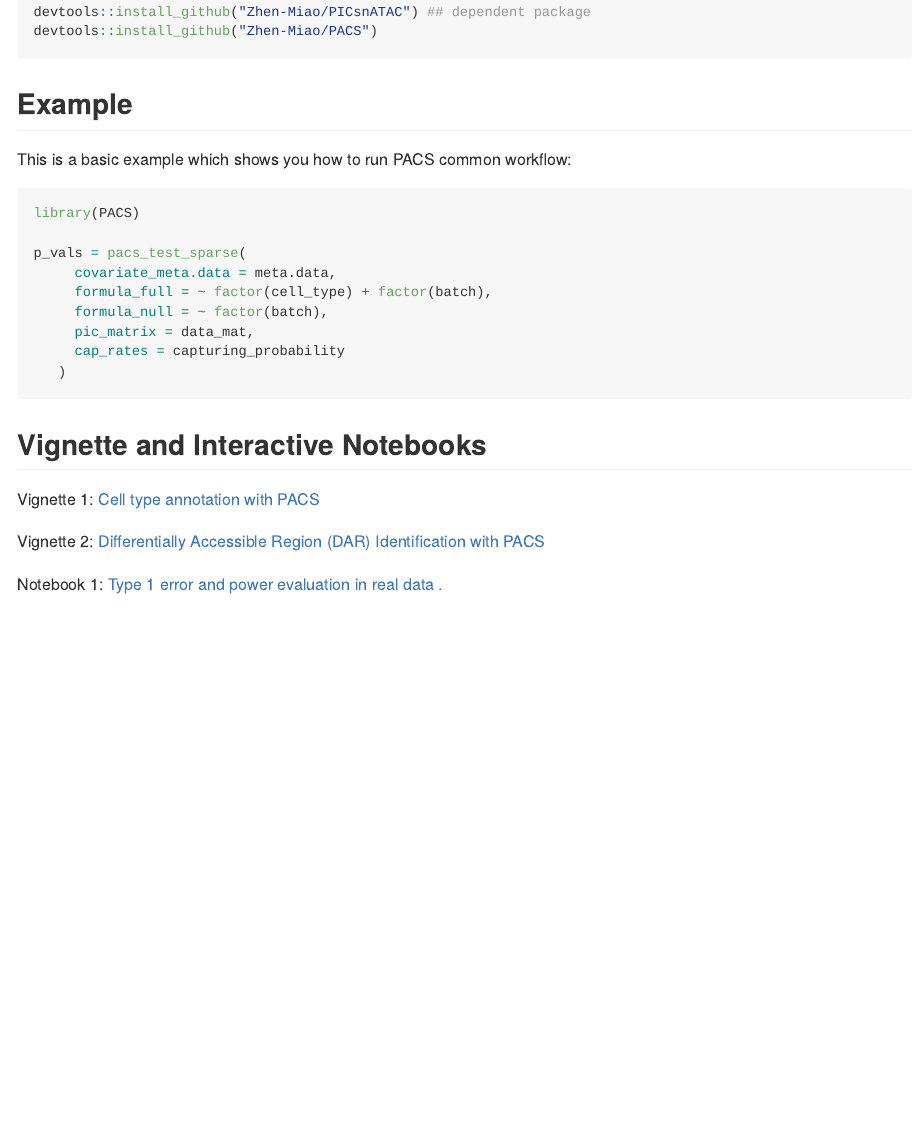
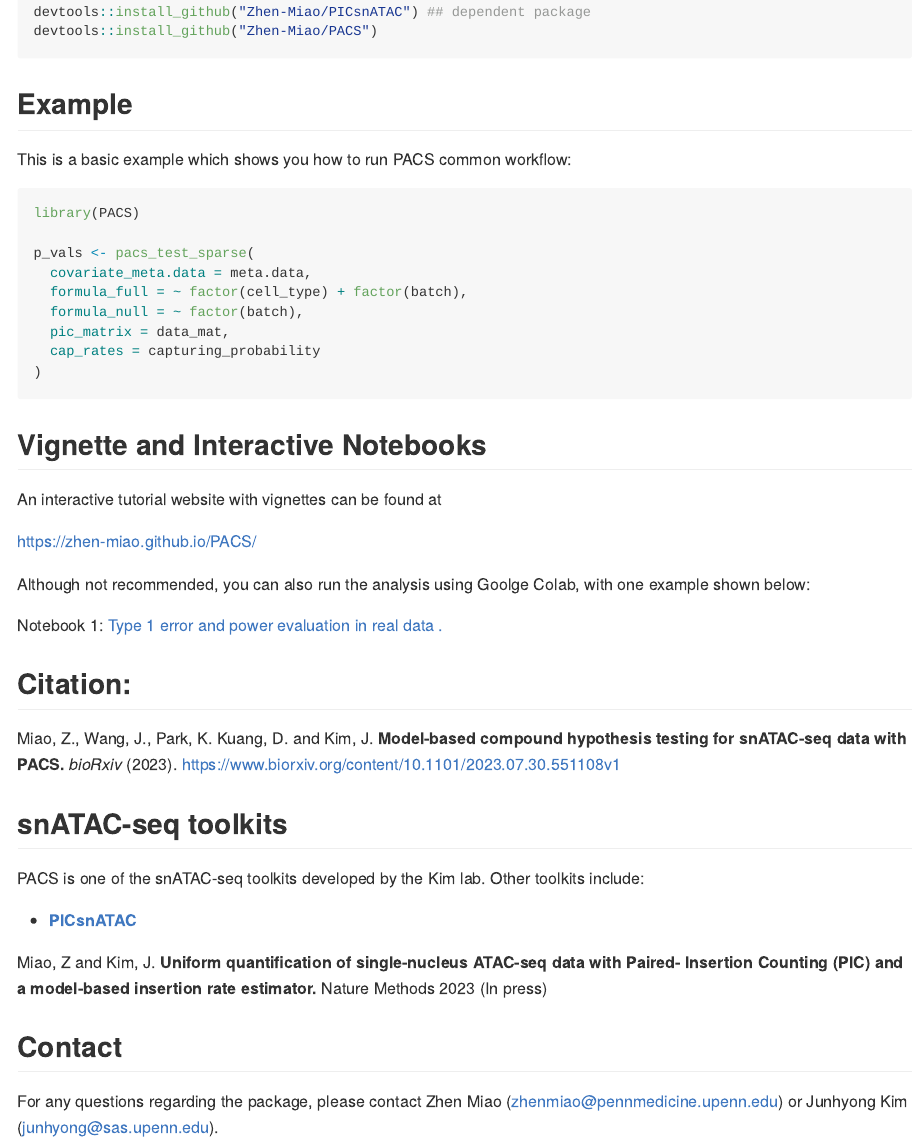
Before and after one commit to Zhen-Miao/PACS, an R Markdown document (README.Rmd): the page in a window 1100 px wide, from 630 px down. The pictures show the output file README.md that the author committed with the source, drawn offline in the style of GitHub.

Commit message:
updated readme

```diff
--- a/README.Rmd
+++ b/README.Rmd
@@ -58,8 +58,27 @@ p_vals <- pacs_test_sparse(
 
 ## Vignette and Interactive Notebooks
 
-Vignette 1: [Cell type annotation with PACS](https://htmlpreview.github.io/?https://github.com/Zhen-Miao/PACS/blob/main/vignettes/Vignette_1_PACS_cell_type_annotation.html)
+An interactive tutorial website with vignettes can be found at
 
-Vignette 2: [Differentially Accessible Region (DAR) Identification with PACS](https://htmlpreview.github.io/?https://github.com/Zhen-Miao/PACS/blob/main/vignettes/Vignette_1_PACS_cell_type_annotation.html)
+[https://zhen-miao.github.io/PACS/](https://zhen-miao.github.io/PACS/)
+
+Although not recommended, you can also run the analysis using Goolge Colab, with one example shown below:
 
 Notebook 1: [Type 1 error and power evaluation in real data .](https://github.com/Zhen-Miao/PACS/blob/main/vignettes/Notebook_1_Test_For_Sens_Spec_real_kidney_data.ipynb)
+
+## Citation:
+
+Miao, Z., Wang, J., Park, K. Kuang, D. and Kim, J. **Model-based compound hypothesis testing for snATAC-seq data with PACS.** _bioRxiv_ (2023). https://www.biorxiv.org/content/10.1101/2023.07.30.551108v1
+
+## snATAC-seq toolkits
+
+PACS is one of the snATAC-seq toolkits developed by the Kim lab. Other toolkits include:
+
+
+* [**PICsnATAC**](https://github.com/Zhen-Miao/PICsnATAC)
+
+Miao, Z and Kim, J. **Uniform quantification of single-nucleus ATAC-seq data with Paired- Insertion Counting (PIC) and a model-based insertion rate estimator.** Nature Methods 2023 (In press)
+
+## Contact
+
+For any questions regarding the package, please contact Zhen Miao (zhenmiao@pennmedicine.upenn.edu) or Junhyong Kim (junhyong@sas.upenn.edu).
```
Also changed, not shown: README.md, 1 other file.
